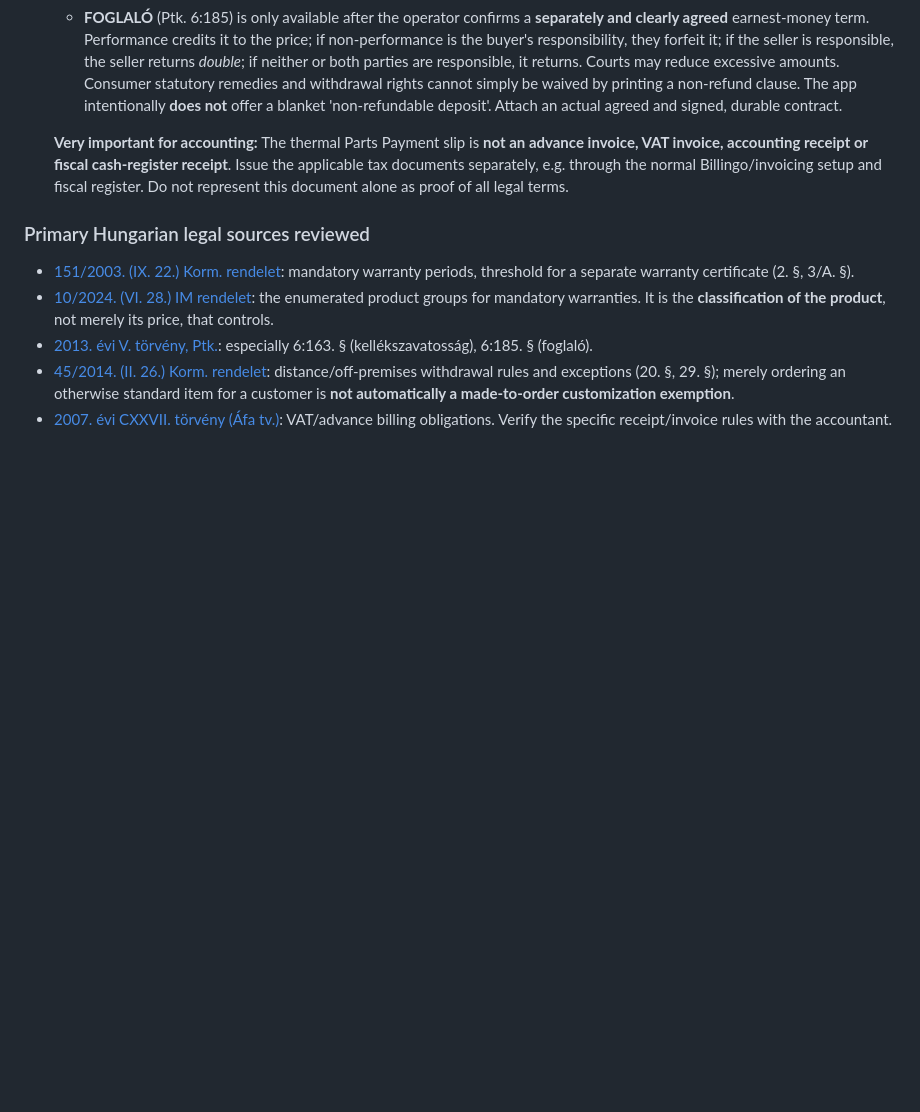
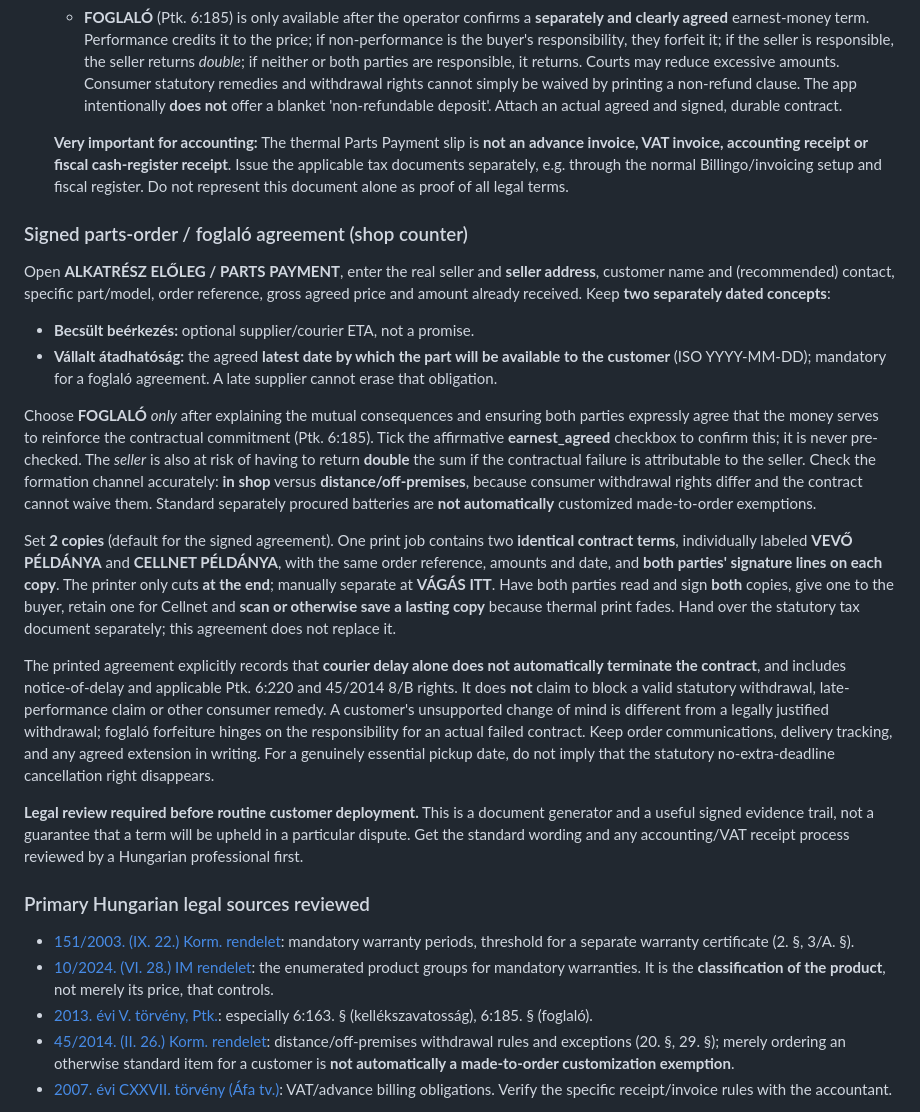
Before and after one commit to Nemeth-Tamas/funwith80mm, a Markdown page: README.md, the part around the change. Drawn GitHub-style; blank space fills up the shorter version.

Commit message:
Document two signed foglaló copies, arrival vs promised deadline, courier delay and consumer rights

```diff
--- a/README.md
+++ b/README.md
@@ -388,6 +388,56 @@ Nothing prints unless the operator presses Print.
   e.g. through the normal Billingo/invoicing setup and fiscal register.
   Do not represent this document alone as proof of all legal terms.
 
+### Signed parts-order / foglaló agreement (shop counter)
+
+Open **ALKATRÉSZ ELŐLEG / PARTS PAYMENT**, enter the real seller and
+**seller address**, customer name and (recommended) contact, specific
+part/model, order reference, gross agreed price and amount already
+received. Keep **two separately dated concepts**:
+
+- **Becsült beérkezés:** optional supplier/courier ETA, not a promise.
+- **Vállalt átadhatóság:** the agreed **latest date by which the part
+  will be available to the customer** (ISO YYYY-MM-DD); mandatory for
+  a foglaló agreement. A late supplier cannot erase that obligation.
+
+Choose **FOGLALÓ** *only* after explaining the mutual consequences and
+ensuring both parties expressly agree that the money serves to reinforce
+the contractual commitment (Ptk. 6:185). Tick the affirmative
+**earnest_agreed** checkbox to confirm this; it is never pre-checked.
+The *seller* is also at risk of having to return **double** the sum
+if the contractual failure is attributable to the seller. Check the
+formation channel accurately: **in shop** versus **distance/off-premises**,
+because consumer withdrawal rights differ and the contract cannot waive
+them. Standard separately procured batteries are **not automatically**
+customized made-to-order exemptions.
+
+Set **2 copies** (default for the signed agreement). One print job
+contains two **identical contract terms**, individually labeled
+**VEVŐ PÉLDÁNYA** and **CELLNET PÉLDÁNYA**, with the same order reference,
+amounts and date, and **both parties' signature lines on each copy**.
+The printer only cuts **at the end**; manually separate at
+**VÁGÁS ITT**. Have both parties read and sign **both** copies, give
+one to the buyer, retain one for Cellnet and **scan or otherwise save a
+lasting copy** because thermal print fades. Hand over the statutory tax
+document separately; this agreement does not replace it.
+
+The printed agreement explicitly records that **courier delay alone
+does not automatically terminate the contract**, and includes
+notice-of-delay and applicable Ptk. 6:220 and 45/2014 8/B rights.
+It does **not** claim to block a valid statutory withdrawal, late-
+performance claim or other consumer remedy. A customer's unsupported
+change of mind is different from a legally justified withdrawal; foglaló
+forfeiture hinges on the responsibility for an actual failed contract.
+Keep order communications, delivery tracking, and any agreed extension
+in writing. For a genuinely essential pickup date, do not imply that
+the statutory no-extra-deadline cancellation right disappears.
+
+**Legal review required before routine customer deployment.**
+This is a document generator and a useful signed evidence trail, not a
+guarantee that a term will be upheld in a particular dispute. Get the
+standard wording and any accounting/VAT receipt process reviewed by
+a Hungarian professional first.
+
 ### Primary Hungarian legal sources reviewed
 
 - [151/2003. (IX. 22.) Korm. rendelet](https://njt.jog.gov.hu/jogszabaly/2003-151-20-22):
```
